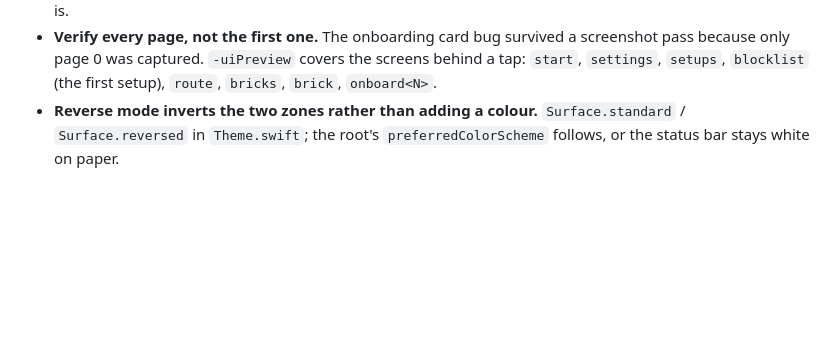
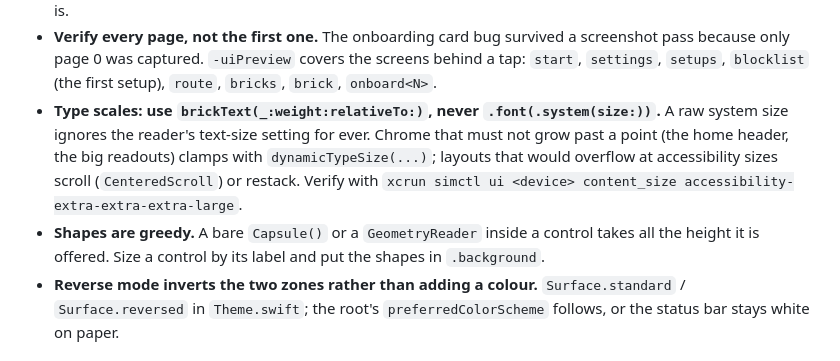
Before and after one commit to davide97g/brick, a Markdown page: CLAUDE.md, the part around the change. Drawn GitHub-style; blank space fills up the shorter version.

Commit message:
docs: how type scales in this app, and why shapes must not size controls

```diff
--- a/CLAUDE.md
+++ b/CLAUDE.md
@@ -90,6 +90,13 @@ xcrun simctl spawn $D defaults write com.davideghiotto.brick pretend.authorized
   the pretend prompt on device when the code in `store/METADATA.md` is entered under
   Settings → App Review. It must stay visible in the UI while on: an app that silently stopped needing the object would be lying about what it is.
 - **Verify every page, not the first one.** The onboarding card bug survived a screenshot pass because only page 0 was captured. `-uiPreview` covers the screens behind a tap: `start`, `settings`, `setups`, `blocklist` (the first setup), `route`, `bricks`, `brick`, `onboard<N>`.
+- **Type scales: use `brickText(_:weight:relativeTo:)`, never `.font(.system(size:))`.** A raw
+  system size ignores the reader's text-size setting for ever. Chrome that must not grow past a
+  point (the home header, the big readouts) clamps with `dynamicTypeSize(...)`; layouts that
+  would overflow at accessibility sizes scroll (`CenteredScroll`) or restack. Verify with
+  `xcrun simctl ui <device> content_size accessibility-extra-extra-extra-large`.
+- **Shapes are greedy.** A bare `Capsule()` or a `GeometryReader` inside a control takes all the
+  height it is offered. Size a control by its label and put the shapes in `.background`.
 - **Reverse mode inverts the two zones rather than adding a colour.** `Surface.standard` / `Surface.reversed` in `Theme.swift`; the root's `preferredColorScheme` follows, or the status bar stays white on paper.
 
 ## Tests
```
